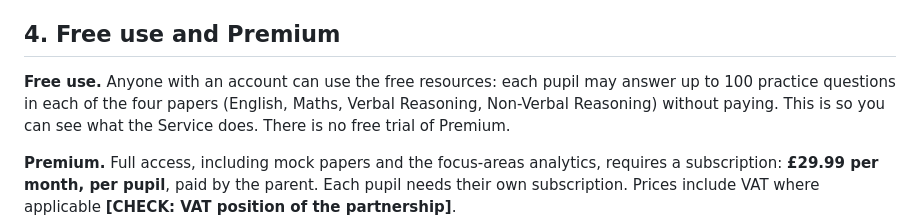
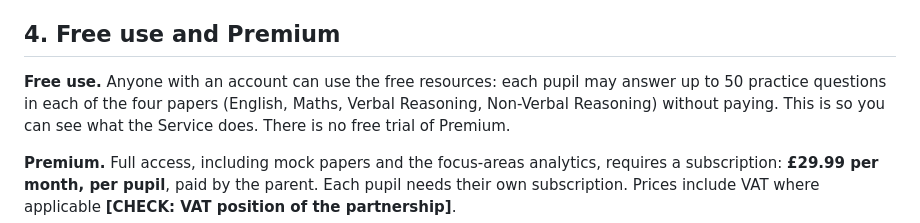
Before and after one commit to NidsC/revisor-plus, a Markdown page: docs/legal/terms-of-service.md, the part around the change. GitHub-like rendering.

```diff
--- a/docs/legal/terms-of-service.md
+++ b/docs/legal/terms-of-service.md
@@ -40,7 +40,7 @@ school place, and its questions are our own, not past papers of any exam board.
 ## 4. Free use and Premium
 
 **Free use.** Anyone with an account can use the free resources: each pupil may answer up to
-100 practice questions in each of the four papers (English, Maths, Verbal Reasoning,
+50 practice questions in each of the four papers (English, Maths, Verbal Reasoning,
 Non-Verbal Reasoning) without paying. This is so you can see what the Service does. There is
 no free trial of Premium.
 
```
Also changed, not shown: docs/legal/README.md (+3 -1 lines).
